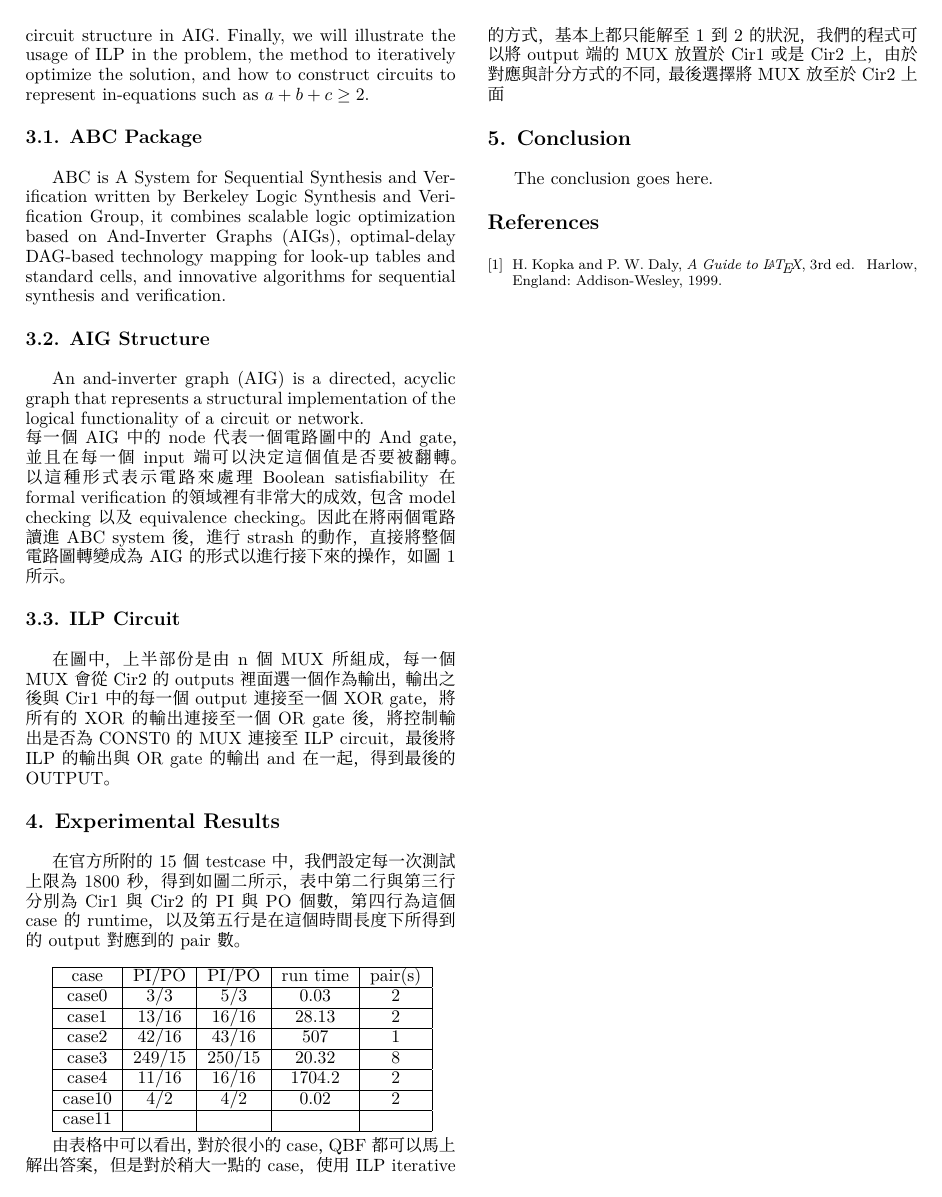
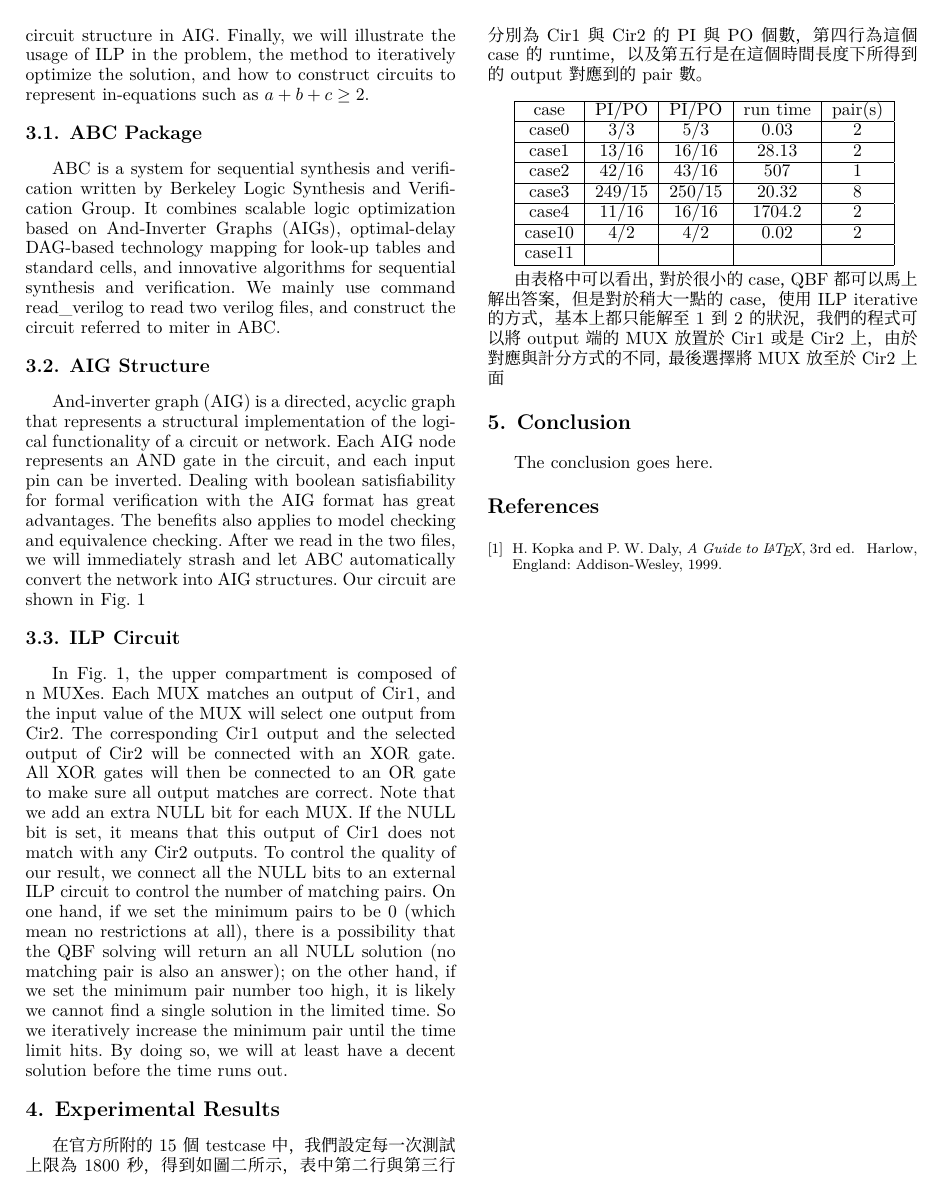
Before and after one commit to topjohnwu/CAD-Contest-NP3, a LaTeX paper (tex/template.tex, which reads tex/Implementation.tex): page 2 of 2. Compiled offline with XeLaTeX; a missing font is replaced by an installed copy or a similar font.

Commit message:
Update Implementation

```diff
--- a/tex/Implementation.tex
+++ b/tex/Implementation.tex
@@ -2,19 +2,19 @@
 In this section we will explain how we construct this simple solver in detail. First we will talk about the tool we use - ABC. We will briefly introduce the internal data structure and the API we used. Then we will show the circuit structure in AIG. Finally, we will illustrate the usage of ILP in the problem, the method to iteratively optimize the solution, and how to construct circuits to represent in-equations such as $a+b+c \geq 2$.
 % 在這個段落會詳細講解我們如何建構這個簡單的Solver，首先介紹我們所使用的ABC package，裡面內建的部份資料結構以及可以使用的API；接下來因為我們會使用AIG的方式來儲存整個電路，所以會展示電路的架構圖；最後一部分使用ILP來達到iterative遞增解決問題的方式，簡單說明如何以電路設計類似$a+b+c \geq 2$的不等式。
 \subsection{ABC Package}
-%<<<<<<< 920e56612cbbe2469913aaec0ed7326f74b9631d
-ABC is A System for Sequential Synthesis and Verification written by Berkeley Logic Synthesis and Verification Group, it combines scalable logic optimization based on And-Inverter Graphs (AIGs), optimal-delay DAG-based technology mapping for look-up tables and standard cells, and innovative algorithms for sequential synthesis and verification.
-% 我們主要使用read_verilog這個指令來有效的讀取兩個電路檔，並參考ABC中的miter與[9]來建構整個電路，
+ABC is a system for sequential synthesis and verification written by Berkeley Logic Synthesis and Verification Group. It combines scalable logic optimization based on And-Inverter Graphs (AIGs), optimal-delay DAG-based technology mapping for look-up tables and standard cells, and innovative algorithms for sequential synthesis and verification.
+We mainly use command read\_verilog to read two verilog files, and construct the circuit referred to miter in ABC.
 % ABC 是 A System for Sequential Synthesis and Verification 由 Berkely的Berkeley Logic Synthesis and Verification Group所建構，他可以用AIG的形式處理可擴張的電路，並且以DAG為基礎，最佳延遲為目標，在系統中運作時都會進行technology mapping。
 % 我們主要使用read_verilog這個指令來有效的讀取兩個電路檔，並參考ABC中的miter與[9]來建構整個電路，
-%=======
-%ABC 是 A System for Sequential Synthesis and Verification 由 Berkely的Berkeley Logic Synthesis and Verification Group所建構，他可以用AIG的形式處理可擴張的電路，並且以DAG為基礎，最佳延遲為目標，在系統中運作時都會進行technology mapping。
-%我們主要使用read\_verilog這個指令來有效的讀取兩個電路檔，並參考ABC中的miter與[9]來建構整個電路，
-%>>>>>>> rebase
+
 \subsection{AIG Structure}
-An and-inverter graph (AIG) is a directed, acyclic graph  that represents a structural implementation of the logical functionality of a circuit or network.\\
-每一個AIG中的node代表一個電路圖中的And gate，並且在每一個input端可以決定這個值是否要被翻轉。以這種形式表示電路來處理Boolean satisfiability在formal verification的領域裡有非常大的成效，包含model checking以及equivalence checking。
-因此在將兩個電路讀進ABC system後，進行strash的動作，直接將整個電路圖轉變成為AIG的形式以進行接下來的操作，如圖1所示。
+And-inverter graph (AIG) is a directed, acyclic graph that represents a structural implementation of the logical functionality of a circuit or network.
+Each AIG node represents an AND gate in the circuit, and each input pin can be inverted. Dealing with boolean satisfiability for formal verification with the AIG format has great advantages. The benefits also applies to model checking and equivalence checking.
+After we read in the two files, we will immediately strash and let ABC automatically convert the network into AIG structures. Our circuit are shown in Fig. 1
+% 每一個AIG中的node代表一個電路圖中的And gate，並且在每一個input端可以決定這個值是否要被翻轉。以這種形式表示電路來處理Boolean satisfiability在formal verification的領域裡有非常大的成效，包含model checking以及equivalence checking。
+% 因此在將兩個電路讀進ABC system後，進行strash的動作，直接將整個電路圖轉變成為AIG的形式以進行接下來的操作，如圖1所示。
 % 放ppt的圖
 \subsection{ILP Circuit}
-在圖中，上半部份是由n個MUX所組成，每一個MUX會從Cir2的outputs裡面選一個作為輸出，輸出之後與Cir1中的每一個output連接至一個XOR gate，將所有的XOR的輸出連接至一個OR gate後，將控制輸出是否為CONST0的MUX連接至ILP circuit，最後將ILP的輸出與OR gate的輸出and在一起，得到最後的OUTPUT。
+In Fig. 1, the upper compartment is composed of n MUXes. Each MUX matches an output of Cir1, and the input value of the MUX will select one output from Cir2. The corresponding Cir1 output and the selected output of Cir2 will be connected with an XOR gate. All XOR gates will then be connected to an OR gate to make sure all output matches are correct. Note that we add an extra NULL bit for each MUX. If the NULL bit is set, it means that this output of Cir1 does not match with any Cir2 outputs.
+To control the quality of our result, we connect all the NULL bits to an external ILP circuit to control the number of matching pairs. On one hand, if we set the minimum pairs to be 0 (which mean no restrictions at all), there is a possibility that the QBF solving will return an all NULL solution (no matching pair is also an answer); on the other hand, if we set the minimum pair number too high, it is likely we cannot find a single solution in the limited time. So we iteratively increase the minimum pair until the time limit hits. By doing so, we will at least have a decent solution before the time runs out.
+% 在圖中，上半部份是由n個MUX所組成，每一個MUX會從Cir2的outputs裡面選一個作為輸出，輸出之後與Cir1中的每一個output連接至一個XOR gate，將所有的XOR的輸出連接至一個OR gate後，將控制輸出是否為CONST0的MUX連接至ILP circuit，最後將ILP的輸出與OR gate的輸出and在一起，得到最後的OUTPUT。
```
